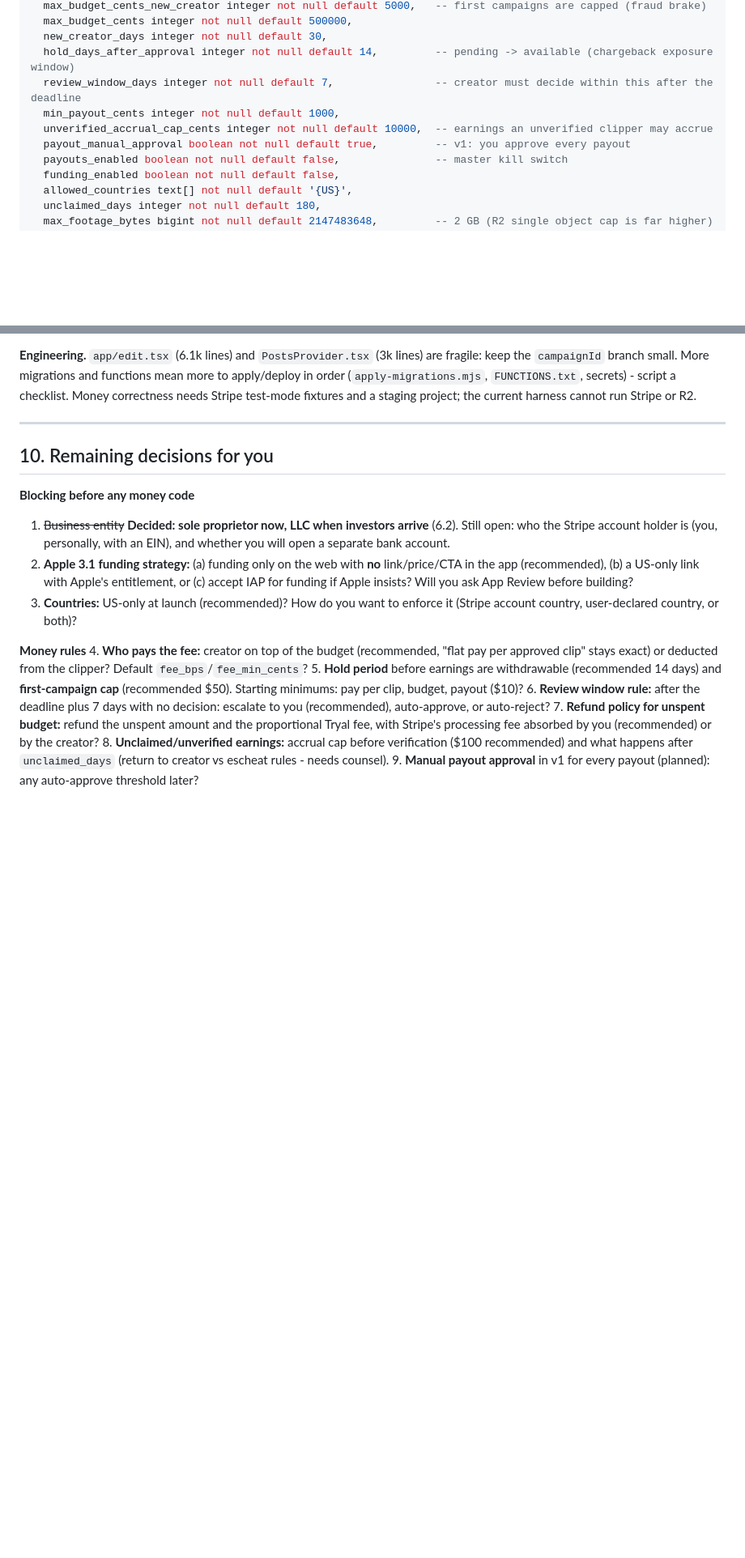
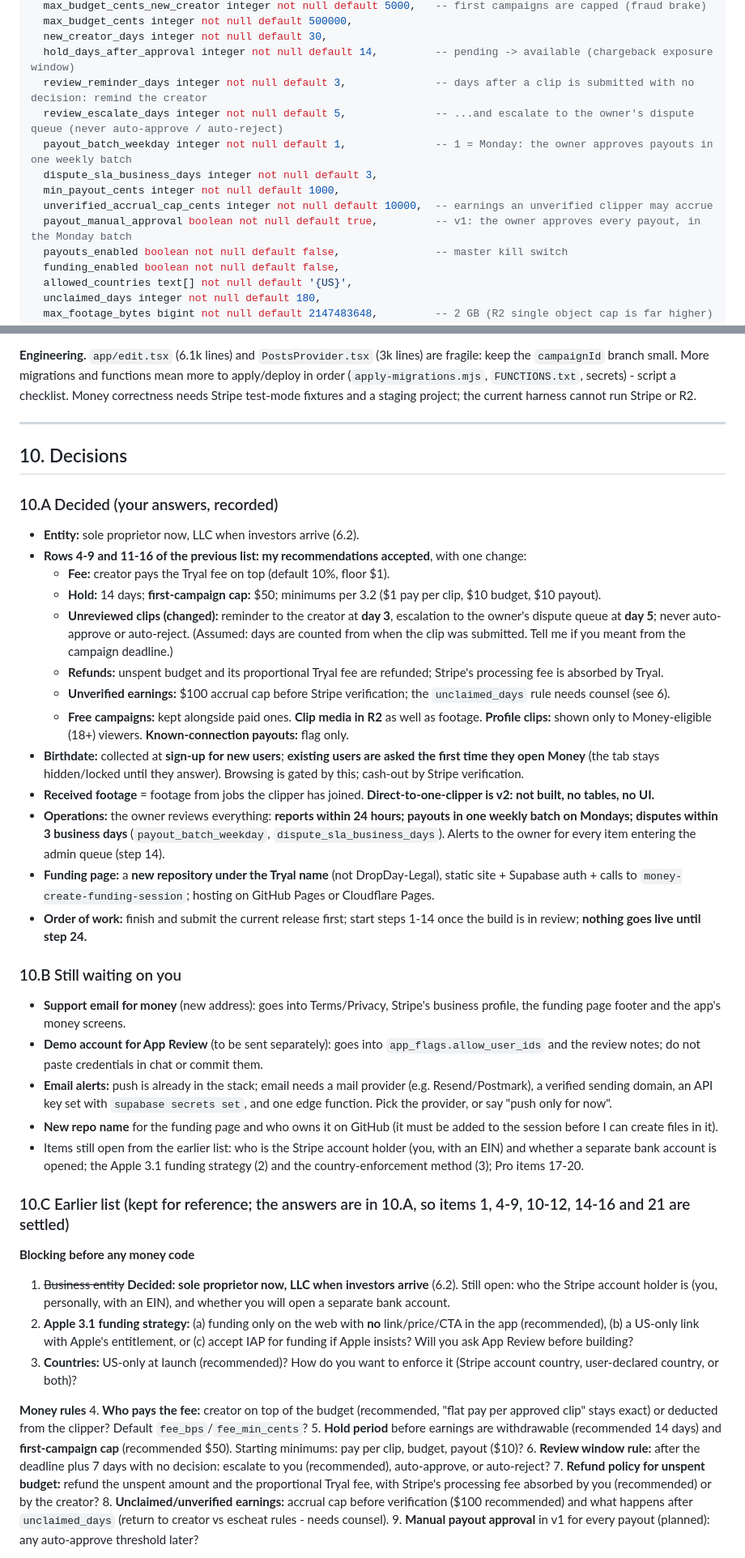
Before and after one commit to brendanmccormack2025-sketch/rork-dropday, a Markdown page: PLAN-CLIPS.md, 2 parts joined by grey strips. Shown at 81% size. GitHub-like rendering; blank space fills up the shorter version.

Commit message:
Plan: record Money decisions (review reminders, Monday payouts, DOB scope, funding repo, alerts)
Co-Authored-By: Claude Sonnet 5.5 <noreply@anthropic.com>
Claude-Session: https://claude.ai/code/session_01TgmJ97EytnST5NtDNKhwzv

```diff
--- a/PLAN-CLIPS.md
+++ b/PLAN-CLIPS.md
@@ -113,10 +113,13 @@ create table public.money_config (
   max_budget_cents integer not null default 500000,
   new_creator_days integer not null default 30,
   hold_days_after_approval integer not null default 14,         -- pending -> available (chargeback exposure window)
-  review_window_days integer not null default 7,                -- creator must decide within this after the deadline
+  review_reminder_days integer not null default 3,              -- days after a clip is submitted with no decision: remind the creator
+  review_escalate_days integer not null default 5,              -- ...and escalate to the owner's dispute queue (never auto-approve / auto-reject)
+  payout_batch_weekday integer not null default 1,              -- 1 = Monday: the owner approves payouts in one weekly batch
+  dispute_sla_business_days integer not null default 3,
   min_payout_cents integer not null default 1000,
   unverified_accrual_cap_cents integer not null default 10000,  -- earnings an unverified clipper may accrue
-  payout_manual_approval boolean not null default true,         -- v1: you approve every payout
+  payout_manual_approval boolean not null default true,         -- v1: the owner approves every payout, in the Monday batch
   payouts_enabled boolean not null default false,               -- master kill switch
   funding_enabled boolean not null default false,
   allowed_countries text[] not null default '{US}',
@@ -504,7 +507,31 @@ create table public.caption_style_presets (id uuid primary key default gen_rando
 
 ---
 
-## 10. Remaining decisions for you
+## 10. Decisions
+
+### 10.A Decided (your answers, recorded)
+- **Entity:** sole proprietor now, LLC when investors arrive (6.2).
+- **Rows 4-9 and 11-16 of the previous list: my recommendations accepted**, with one change:
+  - **Fee:** creator pays the Tryal fee on top (default 10%, floor $1).
+  - **Hold:** 14 days; **first-campaign cap:** $50; minimums per 3.2 ($1 pay per clip, $10 budget, $10 payout).
+  - **Unreviewed clips (changed):** reminder to the creator at **day 3**, escalation to the owner's dispute queue at **day 5**; never auto-approve or auto-reject. (Assumed: days are counted from when the clip was submitted. Tell me if you meant from the campaign deadline.)
+  - **Refunds:** unspent budget and its proportional Tryal fee are refunded; Stripe's processing fee is absorbed by Tryal.
+  - **Unverified earnings:** $100 accrual cap before Stripe verification; the `unclaimed_days` rule needs counsel (see 6).
+  - **Free campaigns:** kept alongside paid ones. **Clip media in R2** as well as footage. **Profile clips:** shown only to Money-eligible (18+) viewers. **Known-connection payouts:** flag only.
+- **Birthdate:** collected at **sign-up for new users**; **existing users are asked the first time they open Money** (the tab stays hidden/locked until they answer). Browsing is gated by this; cash-out by Stripe verification.
+- **Received footage** = footage from jobs the clipper has joined. **Direct-to-one-clipper is v2: not built, no tables, no UI.**
+- **Operations:** the owner reviews everything: **reports within 24 hours; payouts in one weekly batch on Mondays; disputes within 3 business days** (`payout_batch_weekday`, `dispute_sla_business_days`). Alerts to the owner for every item entering the admin queue (step 14).
+- **Funding page:** a **new repository under the Tryal name** (not DropDay-Legal), static site + Supabase auth + calls to `money-create-funding-session`; hosting on GitHub Pages or Cloudflare Pages.
+- **Order of work:** finish and submit the current release first; start steps 1-14 once the build is in review; **nothing goes live until step 24.**
+
+### 10.B Still waiting on you
+- **Support email for money** (new address): goes into Terms/Privacy, Stripe's business profile, the funding page footer and the app's money screens.
+- **Demo account for App Review** (to be sent separately): goes into `app_flags.allow_user_ids` and the review notes; do not paste credentials in chat or commit them.
+- **Email alerts:** push is already in the stack; email needs a mail provider (e.g. Resend/Postmark), a verified sending domain, an API key set with `supabase secrets set`, and one edge function. Pick the provider, or say "push only for now".
+- **New repo name** for the funding page and who owns it on GitHub (it must be added to the session before I can create files in it).
+- Items still open from the earlier list: who is the Stripe account holder (you, with an EIN) and whether a separate bank account is opened; the Apple 3.1 funding strategy (2) and the country-enforcement method (3); Pro items 17-20.
+
+### 10.C Earlier list (kept for reference; the answers are in 10.A, so items 1, 4-9, 10-12, 14-16 and 21 are settled)
 
 **Blocking before any money code**
 1. ~~Business entity~~ **Decided: sole proprietor now, LLC when investors arrive** (6.2). Still open: who the Stripe account holder is (you, personally, with an EIN), and whether you will open a separate bank account.
```
Also changed, not shown: other parts of PLAN-CLIPS.md (+3 -3 lines).
